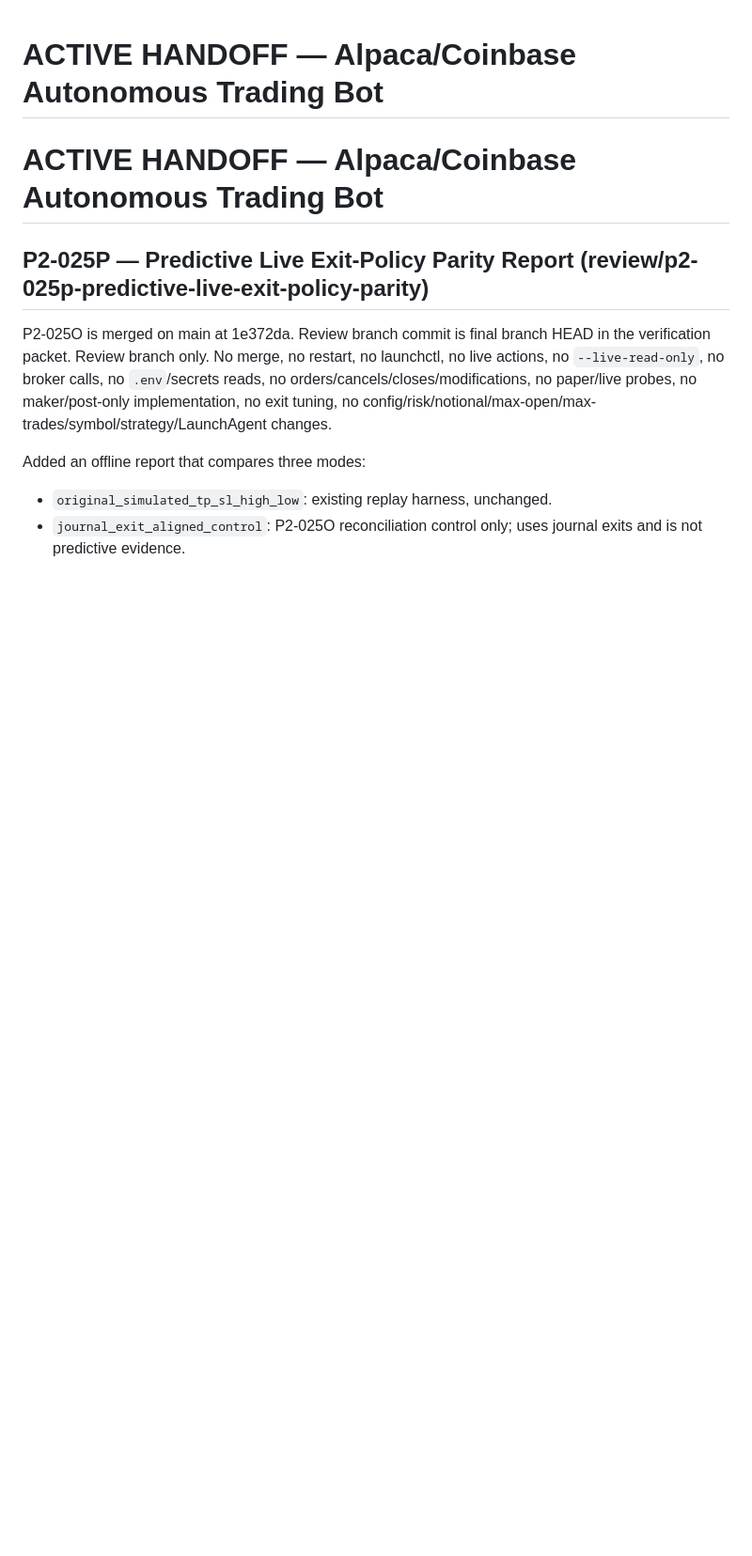
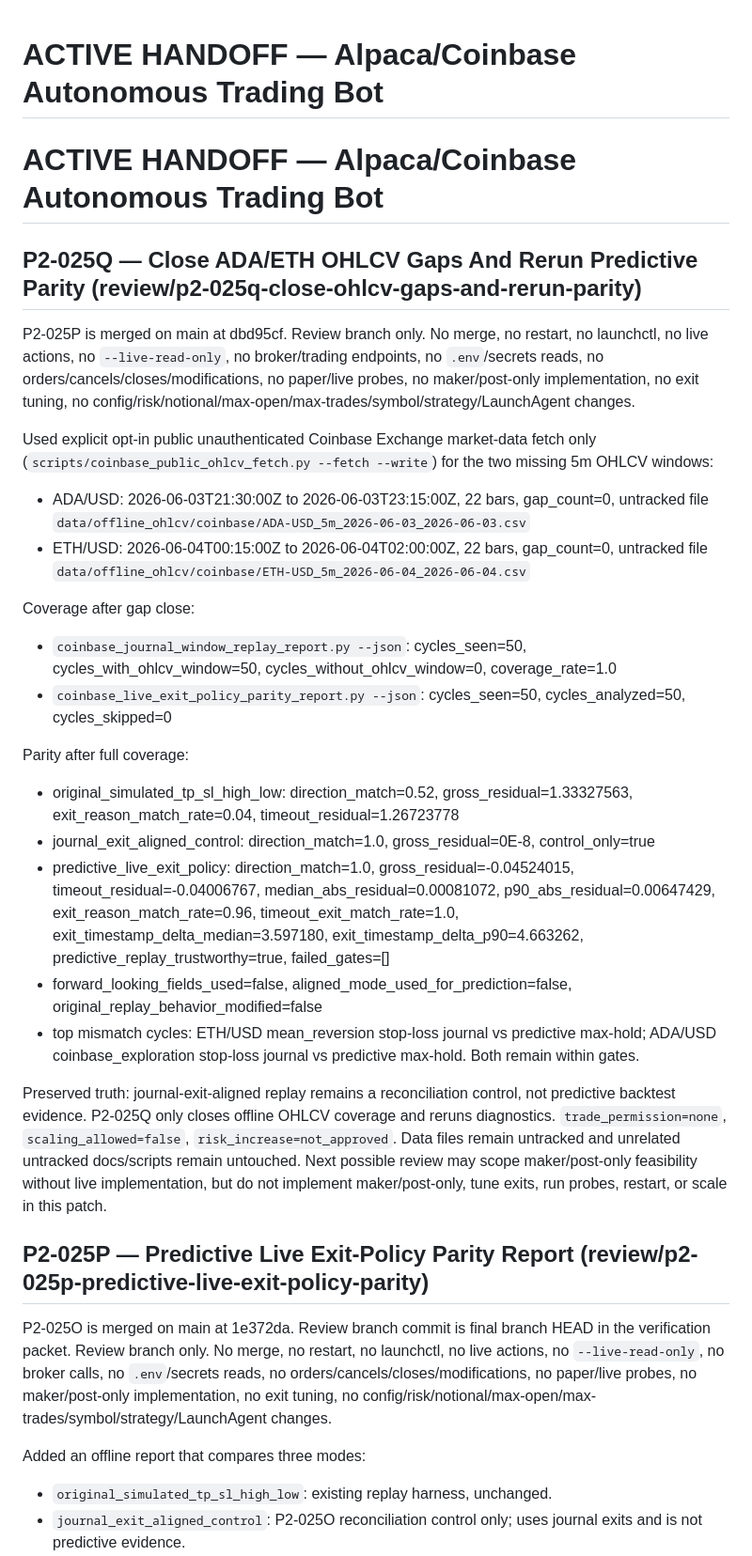
Before and after one commit to vadim-koenen/alpaca-autonomous-microbot, a Markdown page: docs/ACTIVE_HANDOFF.md, the part around the change. Shown at 94% size. Drawn GitHub-style; blank space fills up the shorter version.

Commit message:
P2-025Q: close OHLCV gaps and rerun parity

```diff
--- a/docs/ACTIVE_HANDOFF.md
+++ b/docs/ACTIVE_HANDOFF.md
@@ -2,6 +2,26 @@
 
 
 # ACTIVE HANDOFF — Alpaca/Coinbase Autonomous Trading Bot
+
+## P2-025Q — Close ADA/ETH OHLCV Gaps And Rerun Predictive Parity (review/p2-025q-close-ohlcv-gaps-and-rerun-parity)
+P2-025P is merged on main at dbd95cf. Review branch only. No merge, no restart, no launchctl, no live actions, no `--live-read-only`, no broker/trading endpoints, no `.env`/secrets reads, no orders/cancels/closes/modifications, no paper/live probes, no maker/post-only implementation, no exit tuning, no config/risk/notional/max-open/max-trades/symbol/strategy/LaunchAgent changes.
+
+Used explicit opt-in public unauthenticated Coinbase Exchange market-data fetch only (`scripts/coinbase_public_ohlcv_fetch.py --fetch --write`) for the two missing 5m OHLCV windows:
+- ADA/USD: 2026-06-03T21:30:00Z to 2026-06-03T23:15:00Z, 22 bars, gap_count=0, untracked file `data/offline_ohlcv/coinbase/ADA-USD_5m_2026-06-03_2026-06-03.csv`
+- ETH/USD: 2026-06-04T00:15:00Z to 2026-06-04T02:00:00Z, 22 bars, gap_count=0, untracked file `data/offline_ohlcv/coinbase/ETH-USD_5m_2026-06-04_2026-06-04.csv`
+
+Coverage after gap close:
+- `coinbase_journal_window_replay_report.py --json`: cycles_seen=50, cycles_with_ohlcv_window=50, cycles_without_ohlcv_window=0, coverage_rate=1.0
+- `coinbase_live_exit_policy_parity_report.py --json`: cycles_seen=50, cycles_analyzed=50, cycles_skipped=0
+
+Parity after full coverage:
+- original_simulated_tp_sl_high_low: direction_match=0.52, gross_residual=1.33327563, exit_reason_match_rate=0.04, timeout_residual=1.26723778
+- journal_exit_aligned_control: direction_match=1.0, gross_residual=0E-8, control_only=true
+- predictive_live_exit_policy: direction_match=1.0, gross_residual=-0.04524015, timeout_residual=-0.04006767, median_abs_residual=0.00081072, p90_abs_residual=0.00647429, exit_reason_match_rate=0.96, timeout_exit_match_rate=1.0, exit_timestamp_delta_median=3.597180, exit_timestamp_delta_p90=4.663262, predictive_replay_trustworthy=true, failed_gates=[]
+- forward_looking_fields_used=false, aligned_mode_used_for_prediction=false, original_replay_behavior_modified=false
+- top mismatch cycles: ETH/USD mean_reversion stop-loss journal vs predictive max-hold; ADA/USD coinbase_exploration stop-loss journal vs predictive max-hold. Both remain within gates.
+
+Preserved truth: journal-exit-aligned replay remains a reconciliation control, not predictive backtest evidence. P2-025Q only closes offline OHLCV coverage and reruns diagnostics. `trade_permission=none`, `scaling_allowed=false`, `risk_increase=not_approved`. Data files remain untracked and unrelated untracked docs/scripts remain untouched. Next possible review may scope maker/post-only feasibility without live implementation, but do not implement maker/post-only, tune exits, run probes, restart, or scale in this patch.
 
 ## P2-025P — Predictive Live Exit-Policy Parity Report (review/p2-025p-predictive-live-exit-policy-parity)
 P2-025O is merged on main at 1e372da. Review branch commit is final branch HEAD in the verification packet. Review branch only. No merge, no restart, no launchctl, no live actions, no `--live-read-only`, no broker calls, no `.env`/secrets reads, no orders/cancels/closes/modifications, no paper/live probes, no maker/post-only implementation, no exit tuning, no config/risk/notional/max-open/max-trades/symbol/strategy/LaunchAgent changes.
```
